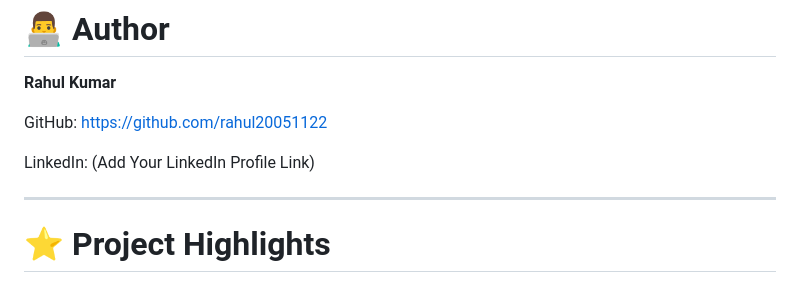
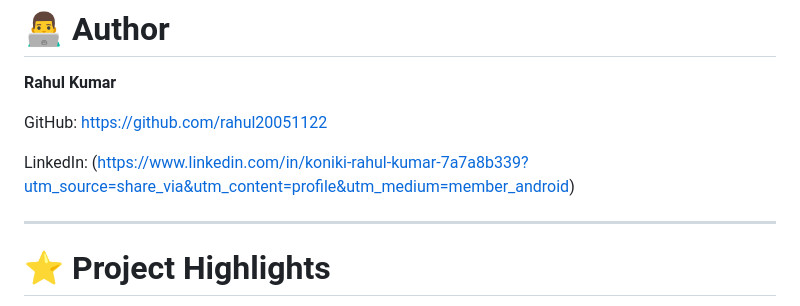
Before and after one commit to rahul20051122/SmartAttendanceSystem, a Markdown page: README.md, the part around the change. Rendered like a GitHub page.

Commit message:
Update LinkedIn profile link in README

```diff
--- a/README.md
+++ b/README.md
@@ -240,7 +240,7 @@ GitHub:
 https://github.com/rahul20051122
 
 LinkedIn:
-(Add Your LinkedIn Profile Link)
+(https://www.linkedin.com/in/koniki-rahul-kumar-7a7a8b339?utm_source=share_via&utm_content=profile&utm_medium=member_android)
 
 ---
 
```
